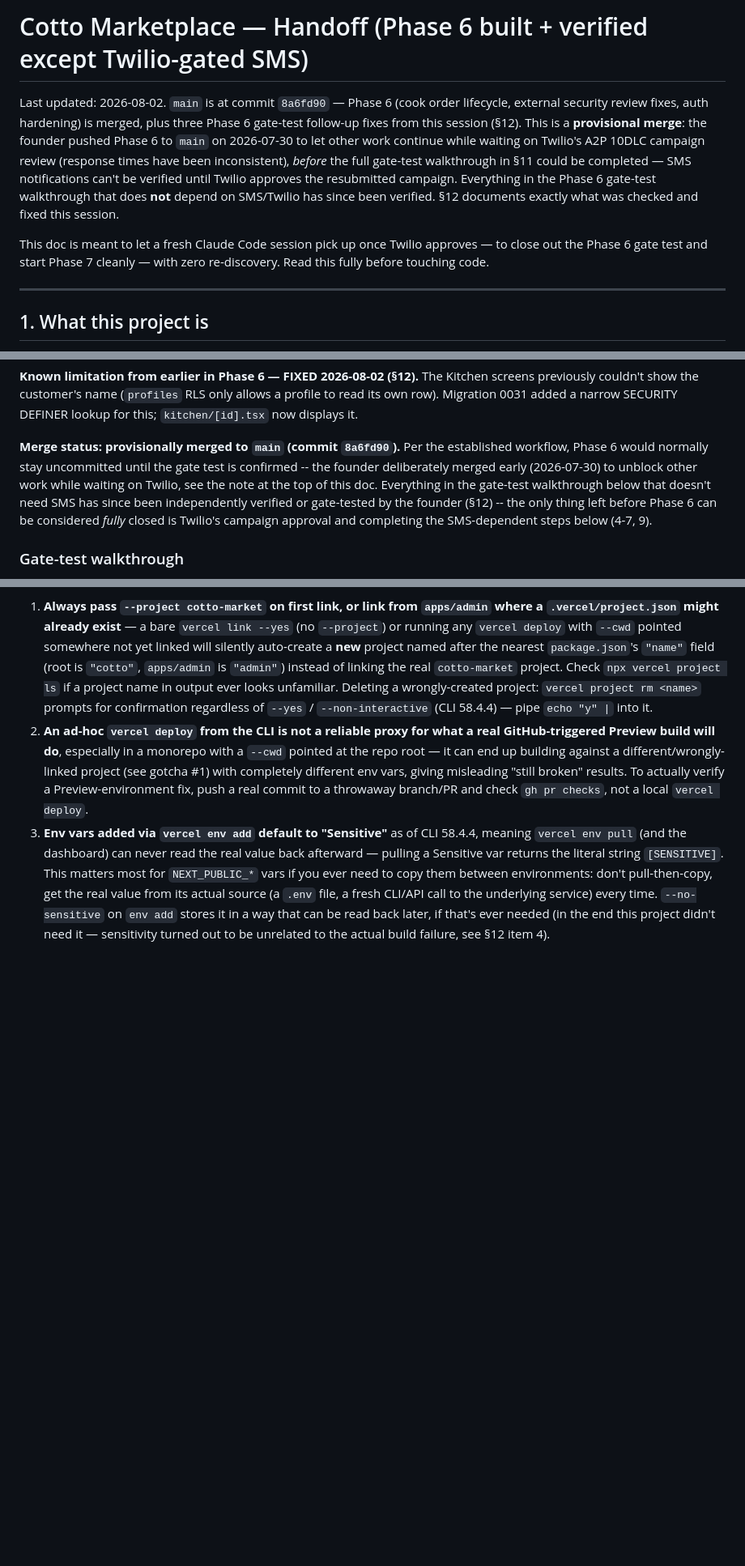
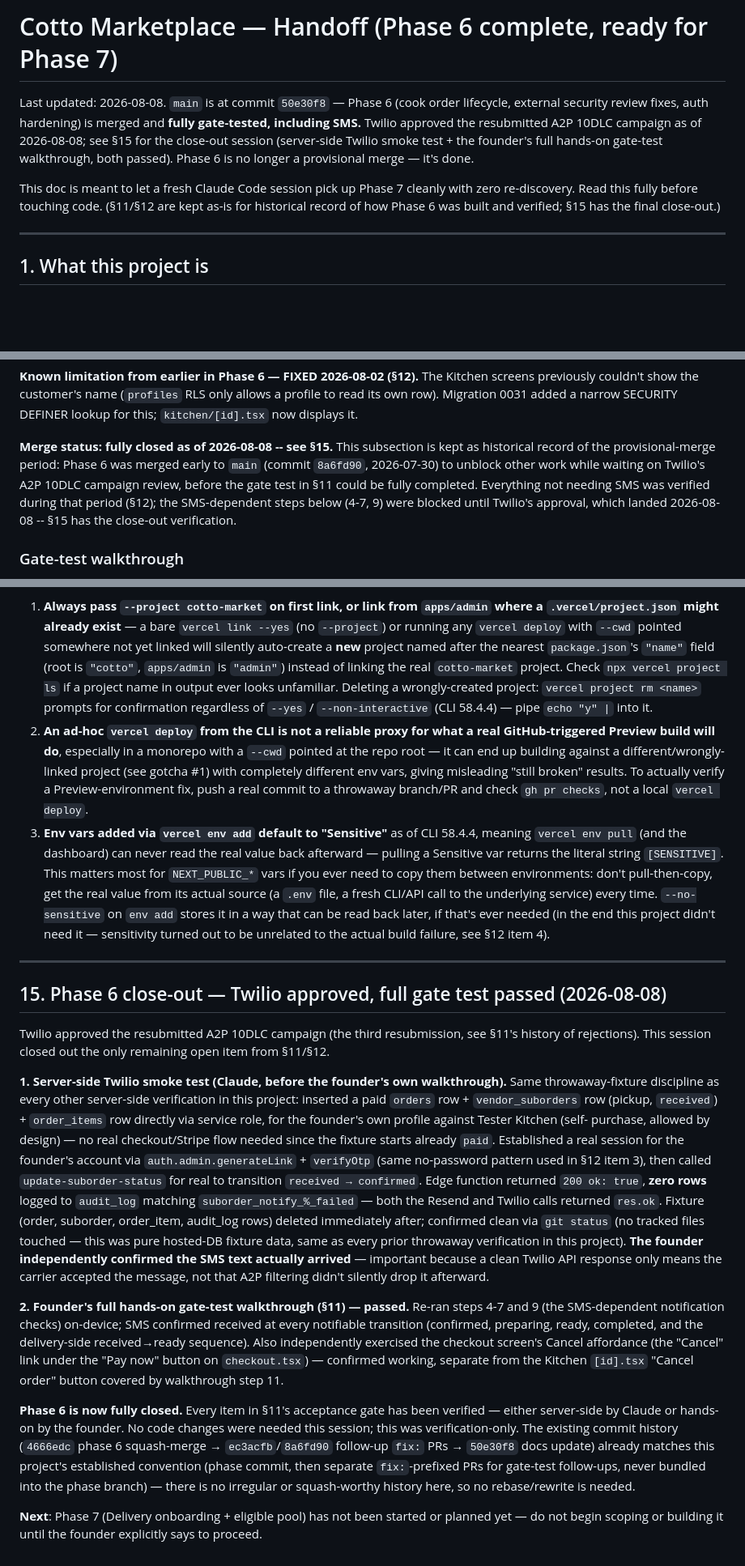
Before and after one commit to centralops-art/cotto-market, a Markdown page: HANDOFF.md, 3 parts joined by grey strips. Shown at 81% size. GitHub-like rendering; blank space fills up the shorter version.

Commit message:
docs: close out Phase 6 gate test — Twilio approved, SMS confirmed
Twilio's A2P 10DLC campaign was approved 2026-08-08. Verified server-side
(throwaway fixture, update-suborder-status transition, zero notify
failures logged) and confirmed by the founder's full hands-on walkthrough
(steps 4-7, 9) — real SMS delivery confirmed at every notifiable status
change. Phase 6 is now fully closed; no code changes needed this session.

```diff
--- a/HANDOFF.md
+++ b/HANDOFF.md
@@ -1,19 +1,16 @@
-# Cotto Marketplace — Handoff (Phase 6 built + verified except Twilio-gated SMS)
+# Cotto Marketplace — Handoff (Phase 6 complete, ready for Phase 7)
 
-Last updated: 2026-08-02. `main` is at commit `8a6fd90` — Phase 6 (cook order
-lifecycle, external security review fixes, auth hardening) is merged, plus
-three Phase 6 gate-test follow-up fixes from this session (§12). This is a
-**provisional merge**: the founder pushed Phase 6 to `main` on 2026-07-30 to
-let other work continue while waiting on Twilio's A2P 10DLC campaign review
-(response times have been inconsistent), *before* the full gate-test
-walkthrough in §11 could be completed — SMS notifications can't be verified
-until Twilio approves the resubmitted campaign. Everything in the Phase 6
-gate-test walkthrough that does **not** depend on SMS/Twilio has since been
-verified. §12 documents exactly what was checked and fixed this session.
+Last updated: 2026-08-08. `main` is at commit `50e30f8` — Phase 6 (cook order
+lifecycle, external security review fixes, auth hardening) is merged and
+**fully gate-tested, including SMS.** Twilio approved the resubmitted A2P
+10DLC campaign as of 2026-08-08; see §15 for the close-out session (server-side
+Twilio smoke test + the founder's full hands-on gate-test walkthrough, both
+passed). Phase 6 is no longer a provisional merge — it's done.
 
-This doc is meant to let a fresh Claude Code session pick up once Twilio
-approves — to close out the Phase 6 gate test and start Phase 7 cleanly —
-with zero re-discovery. Read this fully before touching code.
+This doc is meant to let a fresh Claude Code session pick up Phase 7 cleanly
+with zero re-discovery. Read this fully before touching code. (§11/§12 are
+kept as-is for historical record of how Phase 6 was built and verified; §15
+has the final close-out.)
 
 ---
 
@@ -619,15 +616,14 @@ Kitchen screens previously couldn't show the customer's name (`profiles`
 RLS only allows a profile to read its own row). Migration 0031 added a
 narrow SECURITY DEFINER lookup for this; `kitchen/[id].tsx` now displays it.
 
-**Merge status: provisionally merged to `main` (commit `8a6fd90`).** Per the
-established workflow, Phase 6 would normally stay uncommitted until the
-gate test is confirmed -- the founder deliberately merged early (2026-07-30)
-to unblock other work while waiting on Twilio, see the note at the top of
-this doc. Everything in the gate-test walkthrough below that doesn't need
-SMS has since been independently verified or gate-tested by the founder
-(§12) -- the only thing left before Phase 6 can be considered *fully*
-closed is Twilio's campaign approval and completing the SMS-dependent steps
-below (4-7, 9).
+**Merge status: fully closed as of 2026-08-08 -- see §15.** This subsection
+is kept as historical record of the provisional-merge period: Phase 6 was
+merged early to `main` (commit `8a6fd90`, 2026-07-30) to unblock other work
+while waiting on Twilio's A2P 10DLC campaign review, before the gate test
+in §11 could be fully completed. Everything not needing SMS was verified
+during that period (§12); the SMS-dependent steps below (4-7, 9) were
+blocked until Twilio's approval, which landed 2026-08-08 -- §15 has the
+close-out verification.
 
 ### Gate-test walkthrough
 
@@ -1109,3 +1105,53 @@ own manual device testing.
    stores it in a way that can be read back later, if that's ever needed
    (in the end this project didn't need it — sensitivity turned out to be
    unrelated to the actual build failure, see §12 item 4).
+
+---
+
+## 15. Phase 6 close-out — Twilio approved, full gate test passed (2026-08-08)
+
+Twilio approved the resubmitted A2P 10DLC campaign (the third resubmission,
+see §11's history of rejections). This session closed out the only remaining
+open item from §11/§12.
+
+**1. Server-side Twilio smoke test (Claude, before the founder's own
+walkthrough).** Same throwaway-fixture discipline as every other
+server-side verification in this project: inserted a paid `orders` row +
+`vendor_suborders` row (pickup, `received`) + `order_items` row directly via
+service role, for the founder's own profile against Tester Kitchen (self-
+purchase, allowed by design) — no real checkout/Stripe flow needed since the
+fixture starts already `paid`. Established a real session for the founder's
+account via `auth.admin.generateLink` + `verifyOtp` (same no-password pattern
+used in §12 item 3), then called `update-suborder-status` for real to
+transition `received → confirmed`. Edge function returned `200 ok: true`,
+**zero rows** logged to `audit_log` matching `suborder_notify_%_failed` —
+both the Resend and Twilio calls returned `res.ok`. Fixture (order,
+suborder, order_item, audit_log rows) deleted immediately after; confirmed
+clean via `git status` (no tracked files touched — this was pure hosted-DB
+fixture data, same as every prior throwaway verification in this project).
+**The founder independently confirmed the SMS text actually arrived** —
+important because a clean Twilio API response only means the carrier
+accepted the message, not that A2P filtering didn't silently drop it
+afterward.
+
+**2. Founder's full hands-on gate-test walkthrough (§11) — passed.**
+Re-ran steps 4-7 and 9 (the SMS-dependent notification checks) on-device;
+SMS confirmed received at every notifiable transition (confirmed, preparing,
+ready, completed, and the delivery-side received→ready sequence). Also
+independently exercised the checkout screen's Cancel affordance (the
+"Cancel" link under the "Pay now" button on `checkout.tsx`) — confirmed
+working, separate from the Kitchen `[id].tsx` "Cancel order" button covered
+by walkthrough step 11.
+
+**Phase 6 is now fully closed.** Every item in §11's acceptance gate has
+been verified — either server-side by Claude or hands-on by the founder.
+No code changes were needed this session; this was verification-only. The
+existing commit history (`4666edc` phase 6 squash-merge → `ec3acfb`/`8a6fd90`
+follow-up `fix:` PRs → `50e30f8` docs update) already matches this project's
+established convention (phase commit, then separate `fix:`-prefixed PRs for
+gate-test follow-ups, never bundled into the phase branch) — there is no
+irregular or squash-worthy history here, so no rebase/rewrite is needed.
+
+**Next**: Phase 7 (Delivery onboarding + eligible pool) has not been started
+or planned yet — do not begin scoping or building it until the founder
+explicitly says to proceed.
```
Also changed, not shown: other parts of HANDOFF.md (+2 -2 lines).
